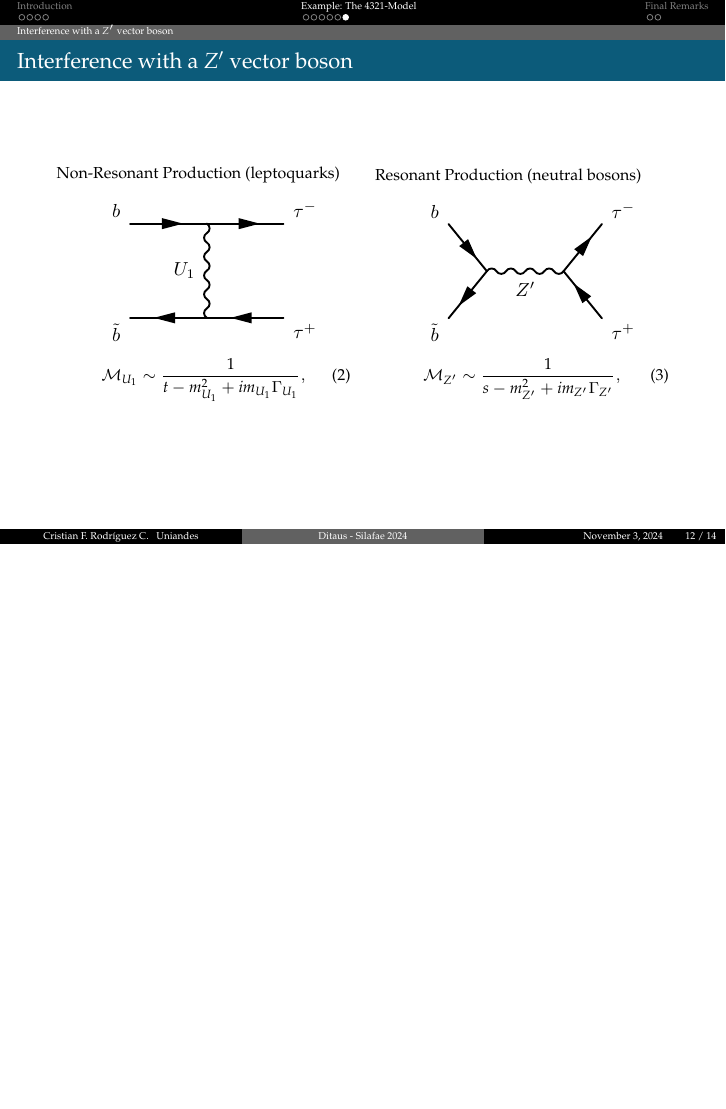
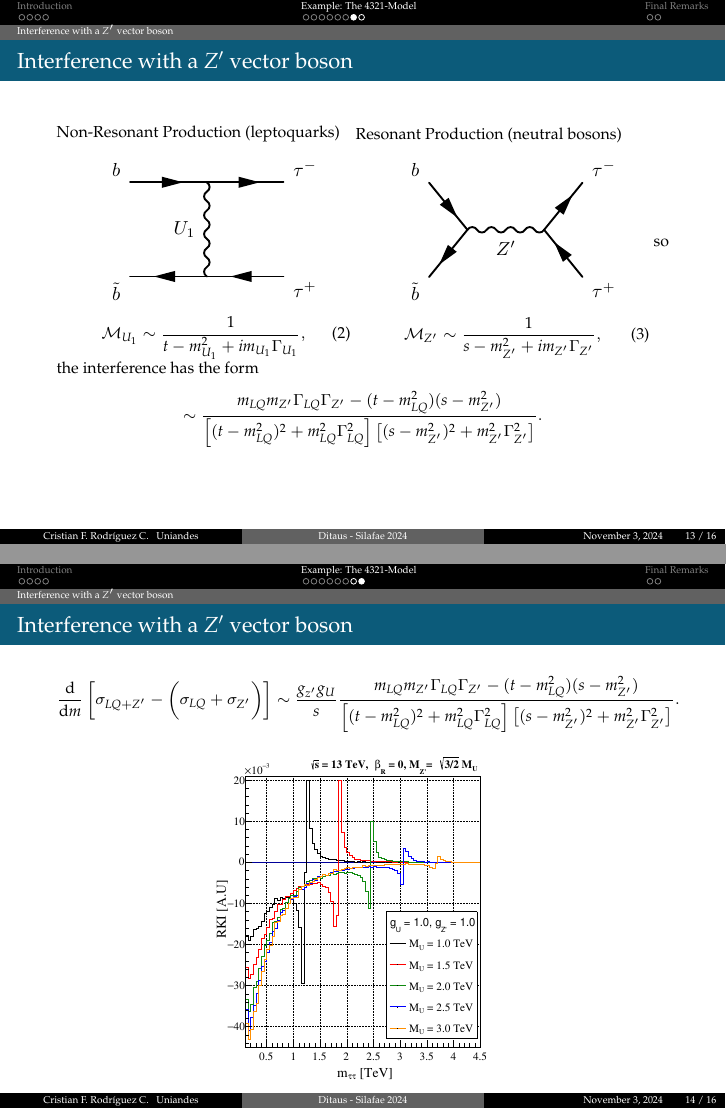
Before and after one commit to cfrc2694/Pheno_Phd_Thesis, LaTeX slides (Slides/2024_silafae/diapositiva.tex): page 19 of 21 before the commit and pages 20 and 21 of 23 after it, the two joined at a grey line, the shorter picture padded with empty space. Compiled offline with pdfLaTeX.

Commit message:
ADD MX vuelo

```diff
--- a/Slides/2024_silafae/diapositiva.tex
+++ b/Slides/2024_silafae/diapositiva.tex
@@ -385,10 +391,41 @@
 		\mathcal{M}_{Z'} \sim \frac{1}{s-m_{Z'}^2 + i m_{Z'} \Gamma_{Z'}},
 	\end{equation}
 \end{minipage}
+so the interference has the form
+		\begin{equation}\notag
+				\sim \frac{ m_{LQ}m_{Z'}\Gamma_{LQ}\Gamma_{Z'}- (t-m_{LQ}^2)(s-m_{Z'}^2)}{\left[
+						(t-m_{LQ}^2)^2 + m_{LQ}^2\Gamma_{LQ}^2
+				\right]
+				\left[
+						(s-m_{Z'}^2)^2 + m_{Z'}^2\Gamma_{Z'}^2
+				\right]}.
+		\end{equation}
+\end{frame}
+
+\begin{frame}{Interference with a $Z'$ vector boson}
+	\begin{equation*}
+		% \mathrm{RKI}
+		% 			=\frac{1}{\sigma_{ LQ+Z'}}
+					\dv{m}\left[
+							\sigma_{ LQ+Z'}-\left(\sigma_{ LQ} +\sigma_{Z'}
+							\vphantom{\frac{1}2}
+							\right)
+							\right]
+							\sim \frac{g_{z'}g_{U}}{s}\frac{ m_{LQ}m_{Z'}\Gamma_{LQ}\Gamma_{Z'}- (t-m_{LQ}^2)(s-m_{Z'}^2)}{\left[
+					(t-m_{LQ}^2)^2 + m_{LQ}^2\Gamma_{LQ}^2
+			\right]
+			\left[
+					(s-m_{Z'}^2)^2 + m_{Z'}^2\Gamma_{Z'}^2
+			\right]}.
+	\end{equation*}
+
+	\begin{center}
+		\includegraphics[width=.48\linewidth]{../2023_paper/Kinematic_Interference_gu_1.0_gzp_1.0_zp_upper_limit_woRHC.pdf}
+	\end{center}
+
+
 
 \end{frame}
-
-
 \section{Final Remarks}
 \subsection{Conclusions}
 \begin{frame}{Conclusions}
```
Also changed, not shown: Slides/2024_silafae/diapositiva.pdf, Slides/2024_silafae/diapositiva.tex (14 more changed lines).
